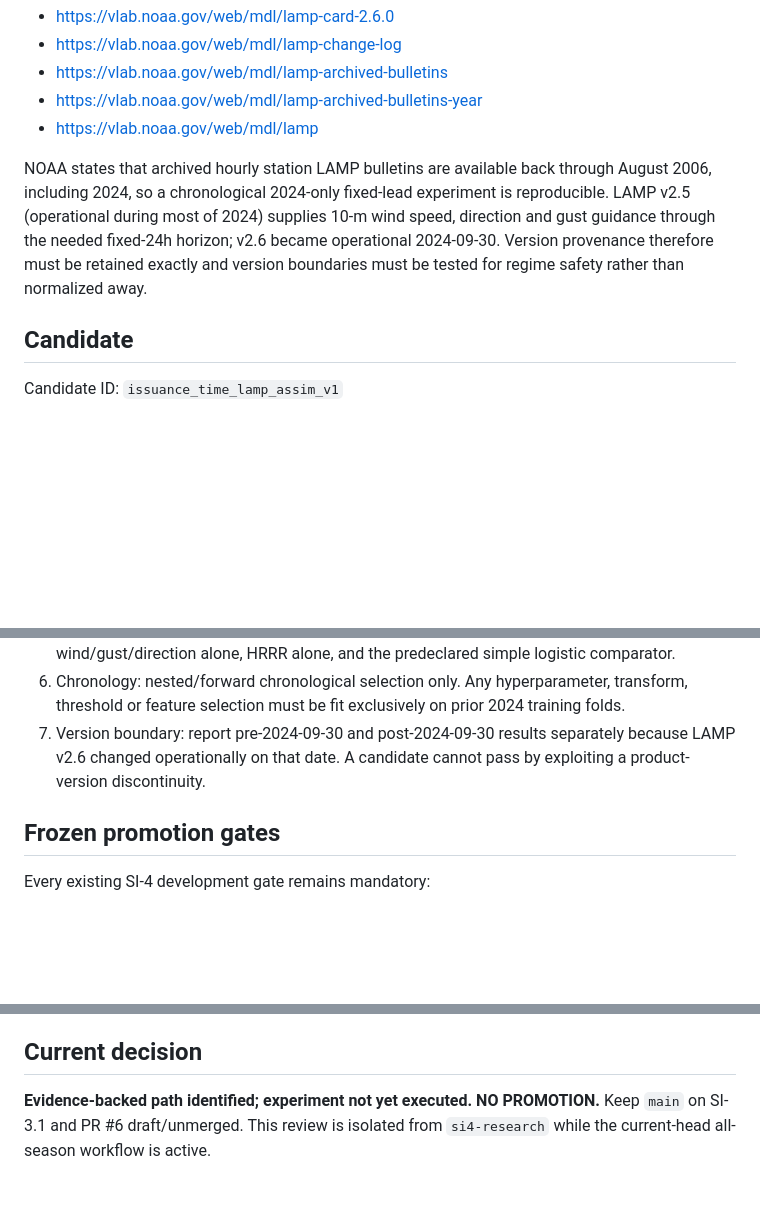
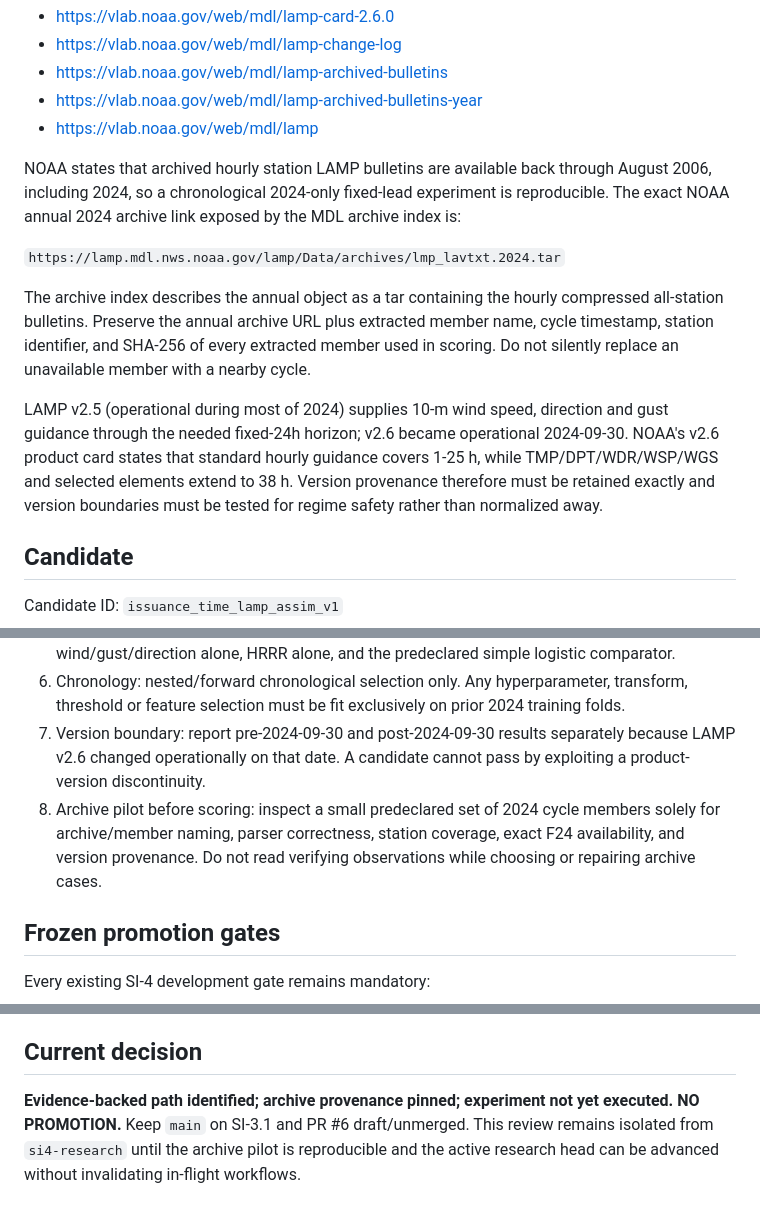
Before and after one commit to SkyFinderRescue/sundowner-intelligence, a Markdown page: research/SI4_LAMP_ASSIM_REVIEW.md, 3 parts joined by grey strips. GitHub-like rendering; blank space fills up the shorter version.

Commit message:
SI-4 LAMP: pin 2024 archive provenance

```diff
--- a/research/SI4_LAMP_ASSIM_REVIEW.md
+++ b/research/SI4_LAMP_ASSIM_REVIEW.md
@@ -15,7 +15,13 @@ Primary NOAA references:
 - https://vlab.noaa.gov/web/mdl/lamp-archived-bulletins-year
 - https://vlab.noaa.gov/web/mdl/lamp
 
-NOAA states that archived hourly station LAMP bulletins are available back through August 2006, including 2024, so a chronological 2024-only fixed-lead experiment is reproducible. LAMP v2.5 (operational during most of 2024) supplies 10-m wind speed, direction and gust guidance through the needed fixed-24h horizon; v2.6 became operational 2024-09-30. Version provenance therefore must be retained exactly and version boundaries must be tested for regime safety rather than normalized away.
+NOAA states that archived hourly station LAMP bulletins are available back through August 2006, including 2024, so a chronological 2024-only fixed-lead experiment is reproducible. The exact NOAA annual 2024 archive link exposed by the MDL archive index is:
+
+`https://lamp.mdl.nws.noaa.gov/lamp/Data/archives/lmp_lavtxt.2024.tar`
+
+The archive index describes the annual object as a tar containing the hourly compressed all-station bulletins. Preserve the annual archive URL plus extracted member name, cycle timestamp, station identifier, and SHA-256 of every extracted member used in scoring. Do not silently replace an unavailable member with a nearby cycle.
+
+LAMP v2.5 (operational during most of 2024) supplies 10-m wind speed, direction and gust guidance through the needed fixed-24h horizon; v2.6 became operational 2024-09-30. NOAA's v2.6 product card states that standard hourly guidance covers 1-25 h, while TMP/DPT/WDR/WSP/WGS and selected elements extend to 38 h. Version provenance therefore must be retained exactly and version boundaries must be tested for regime safety rather than normalized away.
 
 ## Candidate
 
@@ -32,6 +38,7 @@ This candidate is not a fabricated NWS Sundowner probability. It may use archive
 5. Simple comparators: frozen SI-3.1, current frozen SI-4 research baseline, LAMP deterministic wind/gust/direction alone, HRRR alone, and the predeclared simple logistic comparator.
 6. Chronology: nested/forward chronological selection only. Any hyperparameter, transform, threshold or feature selection must be fit exclusively on prior 2024 training folds.
 7. Version boundary: report pre-2024-09-30 and post-2024-09-30 results separately because LAMP v2.6 changed operationally on that date. A candidate cannot pass by exploiting a product-version discontinuity.
+8. Archive pilot before scoring: inspect a small predeclared set of 2024 cycle members solely for archive/member naming, parser correctness, station coverage, exact F24 availability, and version provenance. Do not read verifying observations while choosing or repairing archive cases.
 
 ## Frozen promotion gates
 
@@ -55,4 +62,4 @@ If any 2024 gate fails, reject `issuance_time_lamp_assim_v1` and do not expose i
 
 ## Current decision
 
-**Evidence-backed path identified; experiment not yet executed. NO PROMOTION.** Keep `main` on SI-3.1 and PR #6 draft/unmerged. This review is isolated from `si4-research` while the current-head all-season workflow is active.
+**Evidence-backed path identified; archive provenance pinned; experiment not yet executed. NO PROMOTION.** Keep `main` on SI-3.1 and PR #6 draft/unmerged. This review remains isolated from `si4-research` until the archive pilot is reproducible and the active research head can be advanced without invalidating in-flight workflows.
```
